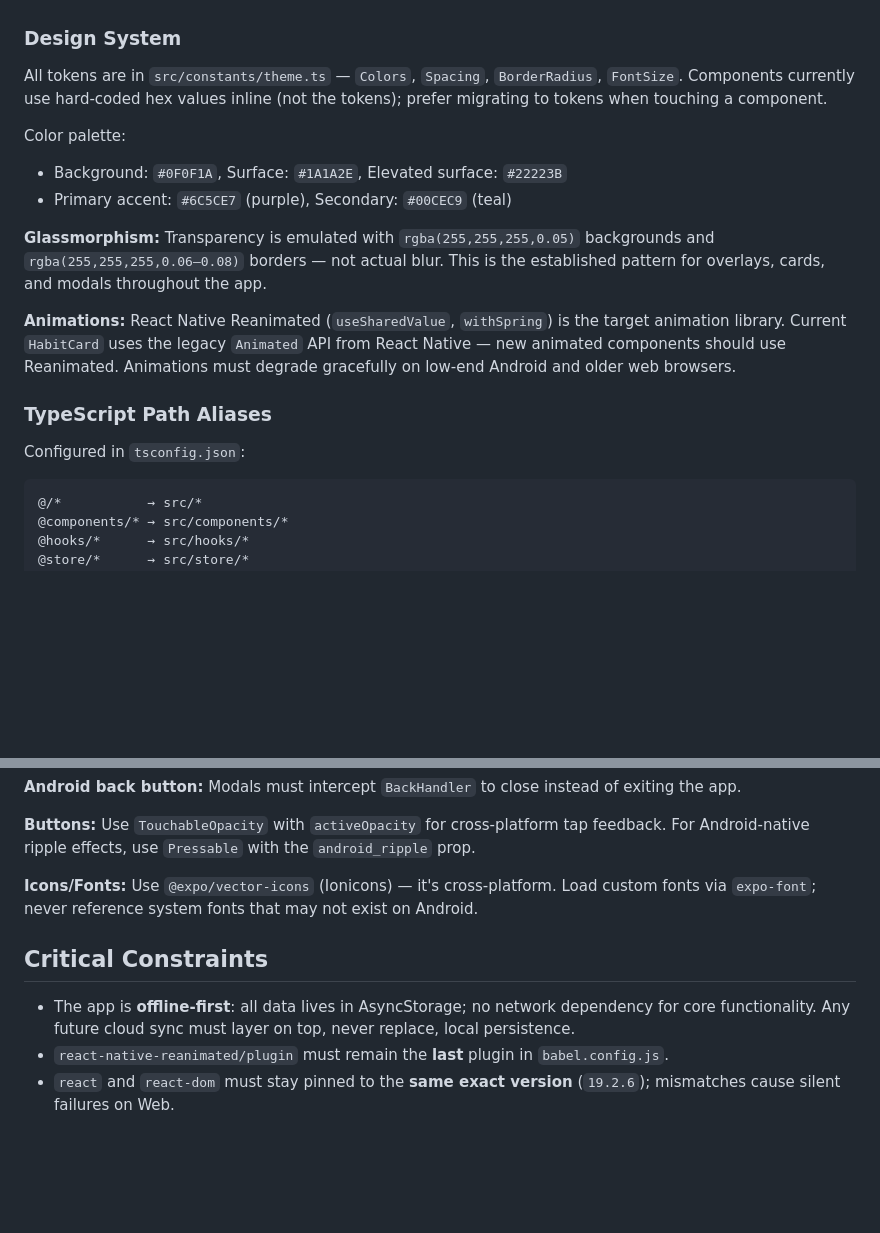
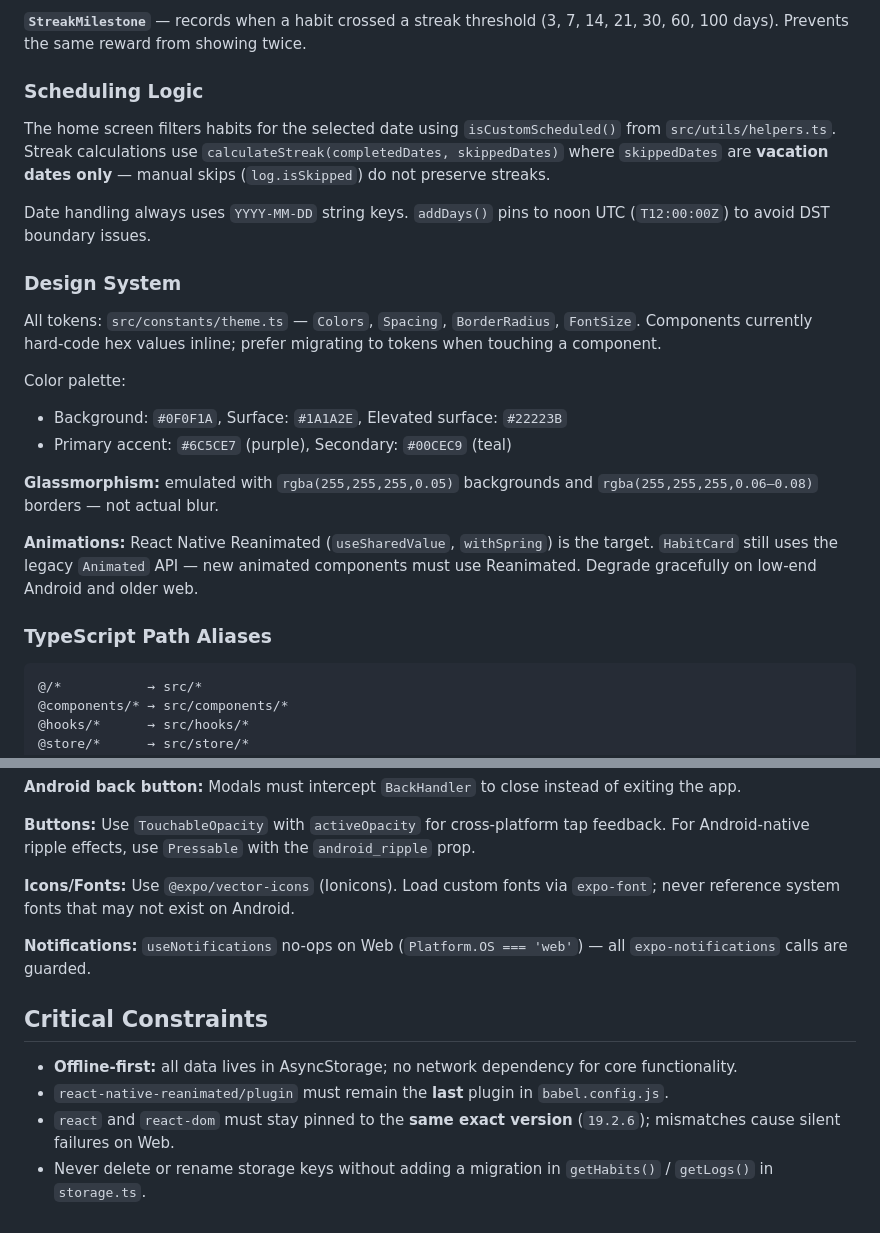
Before and after one commit to koushik365/Habit_Tracker, a Markdown page: CLAUDE.md, 2 parts joined by grey strips. Drawn GitHub-style; blank space fills up the shorter version.

````diff
--- a/CLAUDE.md
+++ b/CLAUDE.md
@@ -40,17 +73,22 @@ Logs are matched to habits by `habitId`. Date matching uses ISO string prefix: `
+**`StreakMilestone`** — records when a habit crossed a streak threshold (3, 7, 14, 21, 30, 60, 100 days). Prevents the same reward from showing twice.
+
+### Scheduling Logic
+The home screen filters habits for the selected date using `isCustomScheduled()` from `src/utils/helpers.ts`. Streak calculations use `calculateStreak(completedDates, skippedDates)` where `skippedDates` are **vacation dates only** — manual skips (`log.isSkipped`) do not preserve streaks.
+
+Date handling always uses `YYYY-MM-DD` string keys. `addDays()` pins to noon UTC (`T12:00:00Z`) to avoid DST boundary issues.
 
 ### Design System
-All tokens are in `src/constants/theme.ts` — `Colors`, `Spacing`, `BorderRadius`, `FontSize`. Components currently use hard-coded hex values inline (not the tokens); prefer migrating to tokens when touching a component.
+All tokens: `src/constants/theme.ts` — `Colors`, `Spacing`, `BorderRadius`, `FontSize`. Components currently hard-code hex values inline; prefer migrating to tokens when touching a component.
 
 Color palette:
 - Background: `#0F0F1A`, Surface: `#1A1A2E`, Elevated surface: `#22223B`
 - Primary accent: `#6C5CE7` (purple), Secondary: `#00CEC9` (teal)
 
-**Glassmorphism:** Transparency is emulated with `rgba(255,255,255,0.05)` backgrounds and `rgba(255,255,255,0.06–0.08)` borders — not actual blur. This is the established pattern for overlays, cards, and modals throughout the app.
+**Glassmorphism:** emulated with `rgba(255,255,255,0.05)` backgrounds and `rgba(255,255,255,0.06–0.08)` borders — not actual blur.
 
-**Animations:** React Native Reanimated (`useSharedValue`, `withSpring`) is the target animation library. Current `HabitCard` uses the legacy `Animated` API from React Native — new animated components should use Reanimated. Animations must degrade gracefully on low-end Android and older web browsers.
+**Animations:** React Native Reanimated (`useSharedValue`, `withSpring`) is the target. `HabitCard` still uses the legacy `Animated` API — new animated components must use Reanimated. Degrade gracefully on low-end Android and older web.
 
 ### TypeScript Path Aliases
-Configured in `tsconfig.json`:
 ```
 @/*           → src/*
 @components/* → src/components/*
@@ -75,10 +113,13 @@ Every feature must work on iOS, Android, and Web.
 
 **Buttons:** Use `TouchableOpacity` with `activeOpacity` for cross-platform tap feedback. For Android-native ripple effects, use `Pressable` with the `android_ripple` prop.
 
-**Icons/Fonts:** Use `@expo/vector-icons` (Ionicons) — it's cross-platform. Load custom fonts via `expo-font`; never reference system fonts that may not exist on Android.
+**Icons/Fonts:** Use `@expo/vector-icons` (Ionicons). Load custom fonts via `expo-font`; never reference system fonts that may not exist on Android.
+
+**Notifications:** `useNotifications` no-ops on Web (`Platform.OS === 'web'`) — all `expo-notifications` calls are guarded.
 
 ## Critical Constraints
 
-- The app is **offline-first**: all data lives in AsyncStorage; no network dependency for core functionality. Any future cloud sync must layer on top, never replace, local persistence.
+- **Offline-first:** all data lives in AsyncStorage; no network dependency for core functionality.
 - `react-native-reanimated/plugin` must remain the **last** plugin in `babel.config.js`.
 - `react` and `react-dom` must stay pinned to the **same exact version** (`19.2.6`); mismatches cause silent failures on Web.
+- Never delete or rename storage keys without adding a migration in `getHabits()` / `getLogs()` in `storage.ts`.
````
Also changed, not shown: other parts of CLAUDE.md (+46 -13 lines).
